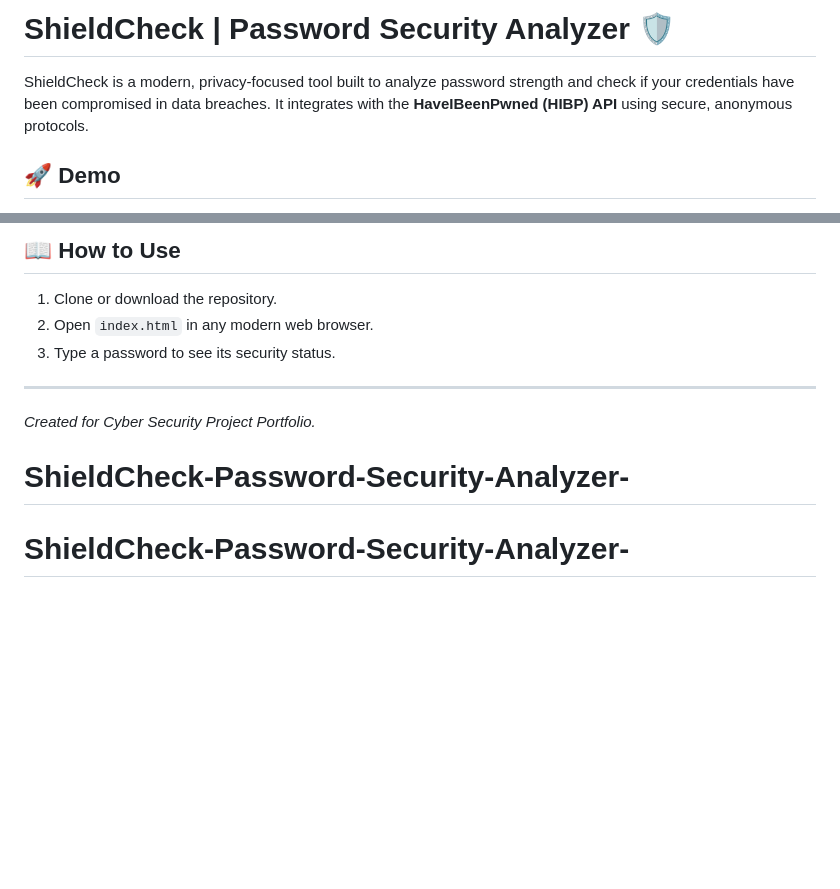
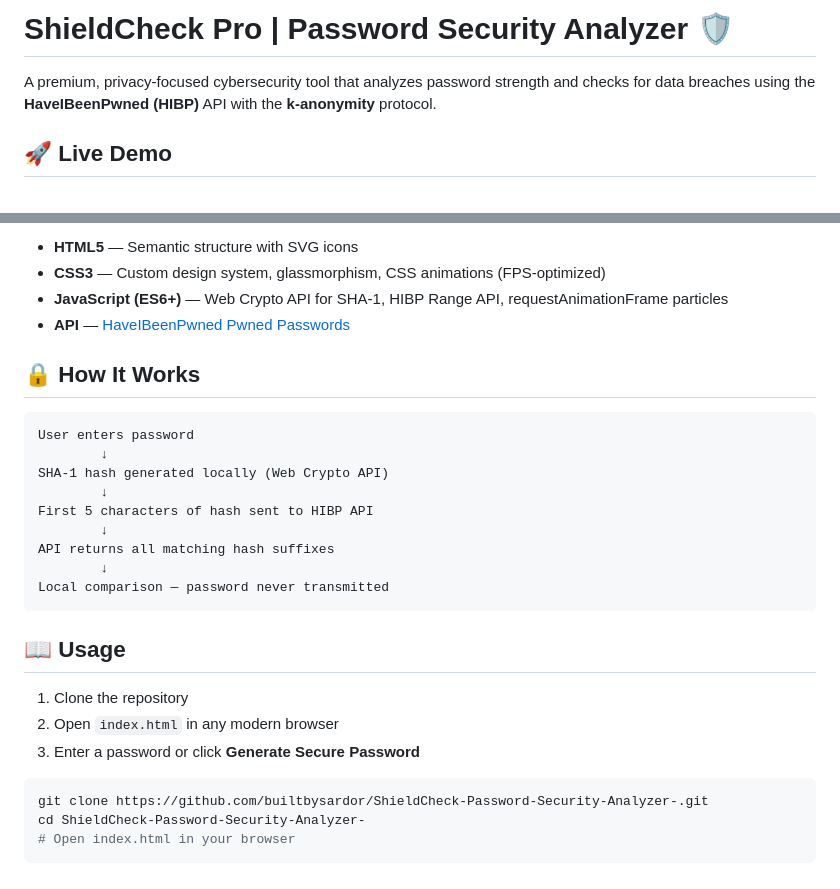
Before and after one commit to builtbysardor/shieldcheck, a Markdown page: README.md, 2 parts joined by grey strips. Drawn GitHub-style; blank space fills up the shorter version.

````diff
--- a/README.md
+++ b/README.md
@@ -1,6 +1,6 @@
-# ShieldCheck | Password Security Analyzer 🛡️
+# ShieldCheck Pro | Password Security Analyzer 🛡️
 
-ShieldCheck is a modern, privacy-focused tool built to analyze password strength and check if your credentials have been compromised in data breaches. It integrates with the **HaveIBeenPwned (HIBP) API** using secure, anonymous protocols.
+A premium, privacy-focused cybersecurity tool that analyzes password strength and checks for data breaches using the **HaveIBeenPwned (HIBP)** API with the **k-anonymity** protocol.
 
-## 🚀 Demo
+## 🚀 Live Demo
 
@@ -27,11 +32,31 @@ Below is a recording of ShieldCheck in action, testing both weak (compromised) a
 
-## 📖 How to Use
+- **HTML5** — Semantic structure with SVG icons
+- **CSS3** — Custom design system, glassmorphism, CSS animations (FPS-optimized)
+- **JavaScript (ES6+)** — Web Crypto API for SHA-1, HIBP Range API, requestAnimationFrame particles
+- **API** — [HaveIBeenPwned Pwned Passwords](https://haveibeenpwned.com/API/v3#PwnedPasswords)
 
-1. Clone or download the repository.
-2. Open `index.html` in any modern web browser.
-3. Type a password to see its security status.
+## 🔒 How It Works
 
----
-*Created for Cyber Security Project Portfolio.*
-# ShieldCheck-Password-Security-Analyzer-
-# ShieldCheck-Password-Security-Analyzer-
+```
+User enters password
+        ↓
+SHA-1 hash generated locally (Web Crypto API)
+        ↓
+First 5 characters of hash sent to HIBP API
+        ↓
+API returns all matching hash suffixes
+        ↓
+Local comparison — password never transmitted
+```
+
+## 📖 Usage
+
+1. Clone the repository
+2. Open `index.html` in any modern browser
+3. Enter a password or click **Generate Secure Password**
+
+```bash
+git clone https://github.com/builtbysardor/ShieldCheck-Password-Security-Analyzer-.git
+cd ShieldCheck-Password-Security-Analyzer-
+# Open index.html in your browser
+```
````
Also changed, not shown: other parts of README.md (+18 -13 lines), media/screenshot.png (added), media/screenshot_compromised.png (added), media/screenshot_initial.png (added), media/screenshot_secure.png (added), 4 other files.
